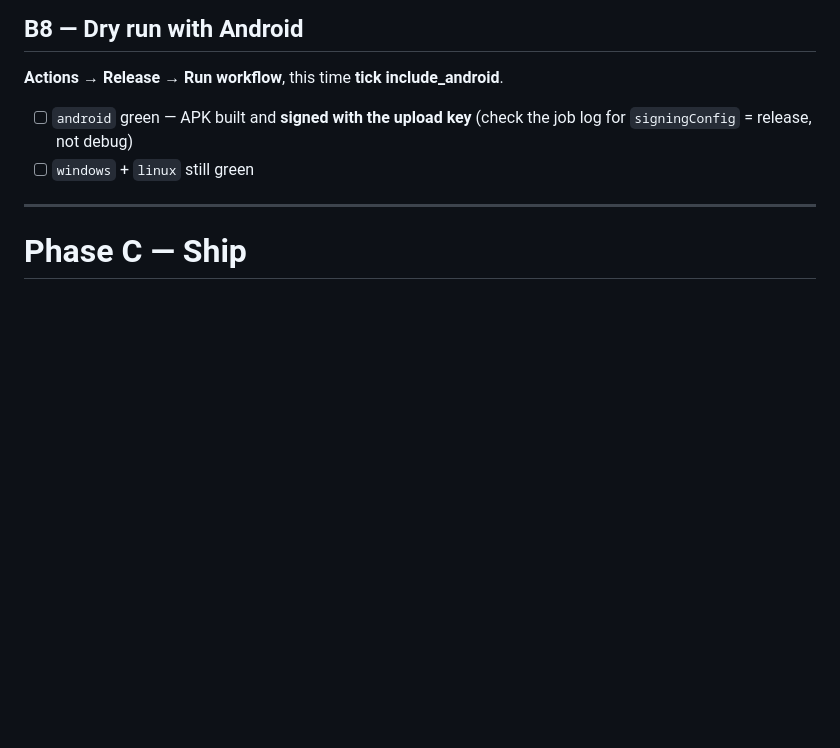
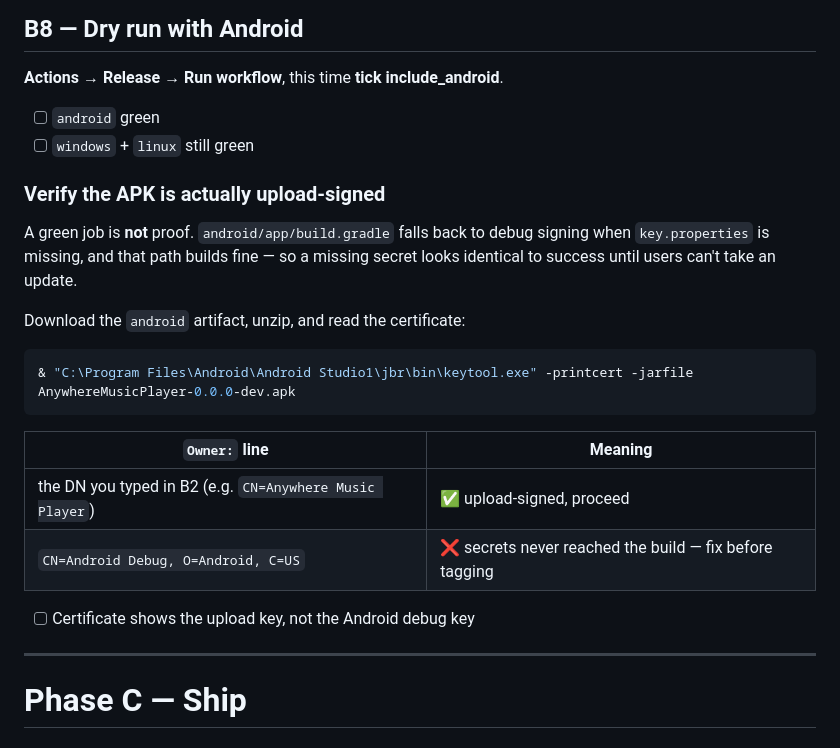
Before and after one commit to Raposo06/Anywhere-Music-Player, a Markdown page: RELEASE_SETUP.md, the part around the change. Rendered like a GitHub page; blank space fills up the shorter version.

Commit message:
Release checklist: verify the APK cert, not just a green job
The build.gradle debug-signing fallback makes a missing key.properties
indistinguishable from success — the android job goes green either way.
Add the keytool -printcert check that actually distinguishes them, before
the first tag makes the signing key permanent.

Co-Authored-By: Claude Opus 5 <noreply@anthropic.com>

````diff
--- a/RELEASE_SETUP.md
+++ b/RELEASE_SETUP.md
@@ -185,9 +185,27 @@ Settings → Secrets and variables → **Actions** → **Secrets** tab → **New
 
 **Actions** → **Release** → **Run workflow**, this time **tick include_android**.
 
-- [ ] `android` green — APK built and **signed with the upload key** (check the
-      job log for `signingConfig` = release, not debug)
+- [ ] `android` green
 - [ ] `windows` + `linux` still green
+
+### Verify the APK is actually upload-signed
+
+A green job is **not** proof. `android/app/build.gradle` falls back to debug
+signing when `key.properties` is missing, and that path builds fine — so a
+missing secret looks identical to success until users can't take an update.
+
+Download the `android` artifact, unzip, and read the certificate:
+
+```powershell
+& "C:\Program Files\Android\Android Studio1\jbr\bin\keytool.exe" -printcert -jarfile AnywhereMusicPlayer-0.0.0-dev.apk
+```
+
+| `Owner:` line | Meaning |
+|---|---|
+| the DN you typed in B2 (e.g. `CN=Anywhere Music Player`) | ✅ upload-signed, proceed |
+| `CN=Android Debug, O=Android, C=US` | ❌ secrets never reached the build — fix before tagging |
+
+- [ ] Certificate shows the upload key, not the Android debug key
 
 ---
 
````
